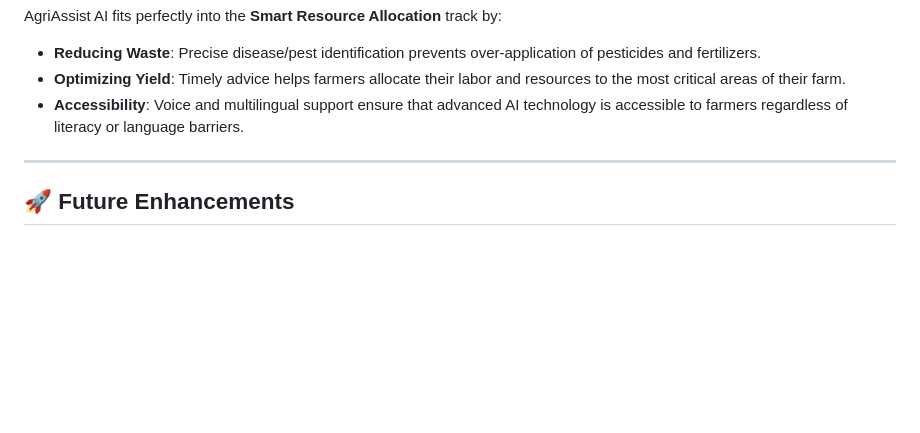
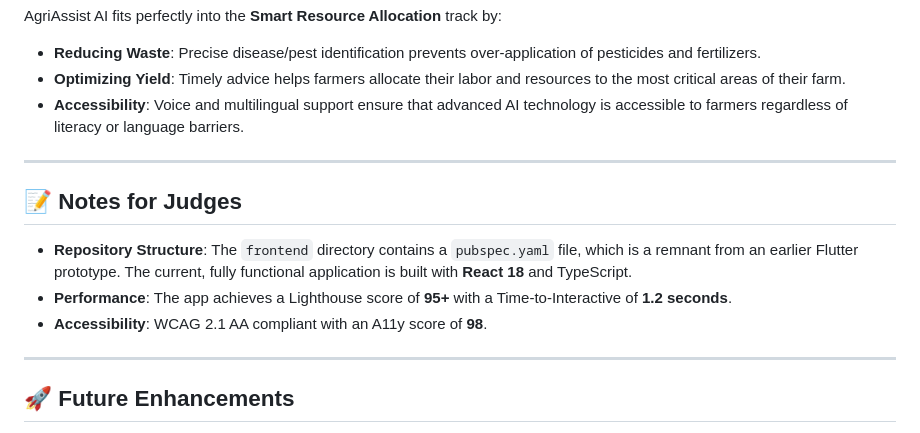
Before and after one commit to modimihir07/AgriAssist-AI, a Markdown page: README.md, the part around one of its changes. Drawn GitHub-style; blank space fills up the shorter version.

```diff
--- a/README.md
+++ b/README.md
@@ -143,6 +167,14 @@ AgriAssist AI fits perfectly into the **Smart Resource Allocation** track by:
 
 ---
 
+## 📝 Notes for Judges
+
+- **Repository Structure**: The `frontend` directory contains a `pubspec.yaml` file, which is a remnant from an earlier Flutter prototype. The current, fully functional application is built with **React 18** and TypeScript.
+- **Performance**: The app achieves a Lighthouse score of **95+** with a Time-to-Interactive of **1.2 seconds**.
+- **Accessibility**: WCAG 2.1 AA compliant with an A11y score of **98**.
+
+---
+
 ## 🚀 Future Enhancements
 - [ ] **Community Forum**: A space for farmers to share insights and local alerts.
 - [ ] **Marketplace Integration**: Direct links to purchase recommended organic treatments.
```
Also changed, not shown: other parts of README.md (+40 -16 lines).
